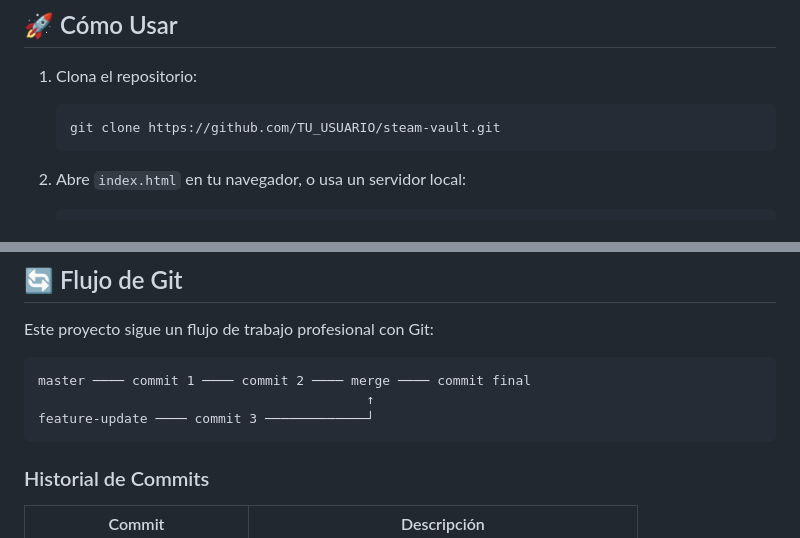
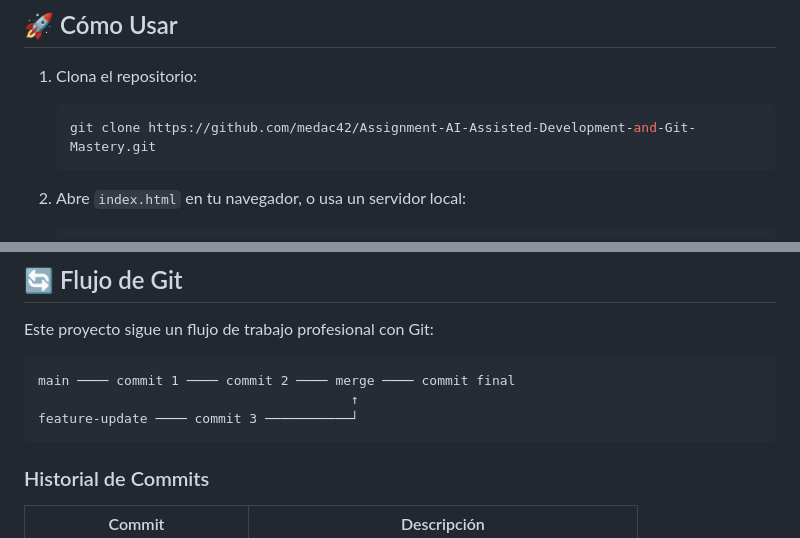
Before and after one commit to medac42/Assignment-AI-Assisted-Development-and-Git-Mastery, a Markdown page: README.md, 2 parts joined by grey strips. GitHub-like rendering.

Commit message:
docs: update README with real GitHub URLs and Pages link

````diff
--- a/README.md
+++ b/README.md
@@ -35,7 +35,7 @@
 
 1. Clona el repositorio:
    ```bash
-   git clone https://github.com/TU_USUARIO/steam-vault.git
+   git clone https://github.com/medac42/Assignment-AI-Assisted-Development-and-Git-Mastery.git
    ```
 
 2. Abre `index.html` en tu navegador, o usa un servidor local:
@@ -64,9 +64,9 @@ steam-vault/
 Este proyecto sigue un flujo de trabajo profesional con Git:
 
 ```
-master ──── commit 1 ──── commit 2 ──── merge ──── commit final
-                                          ↑
-feature-update ──── commit 3 ─────────────┘
+main ──── commit 1 ──── commit 2 ──── merge ──── commit final
+                                        ↑
+feature-update ──── commit 3 ───────────┘
 ```
 
 ### Historial de Commits
````
Also changed, not shown: other parts of README.md (+1 -1 lines).
